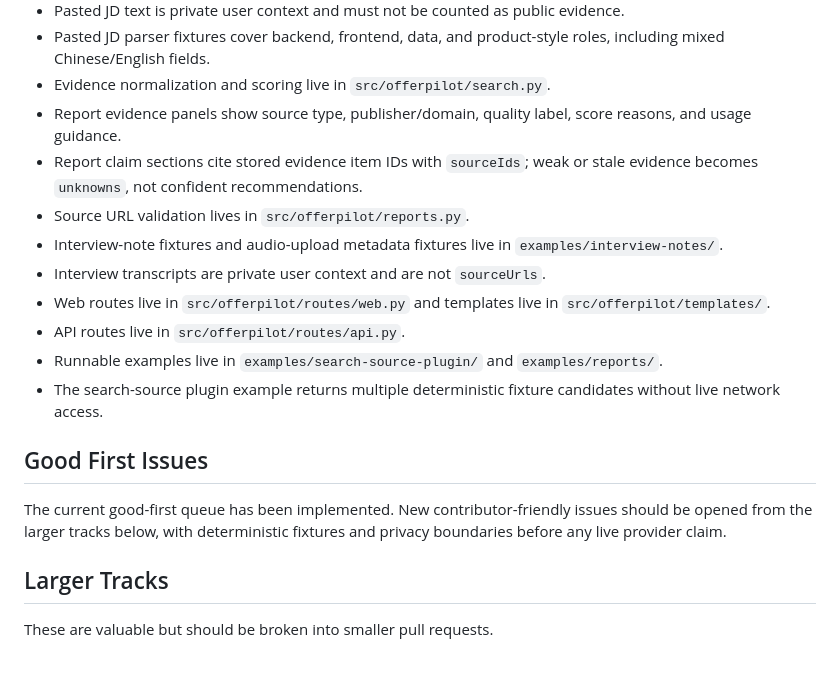
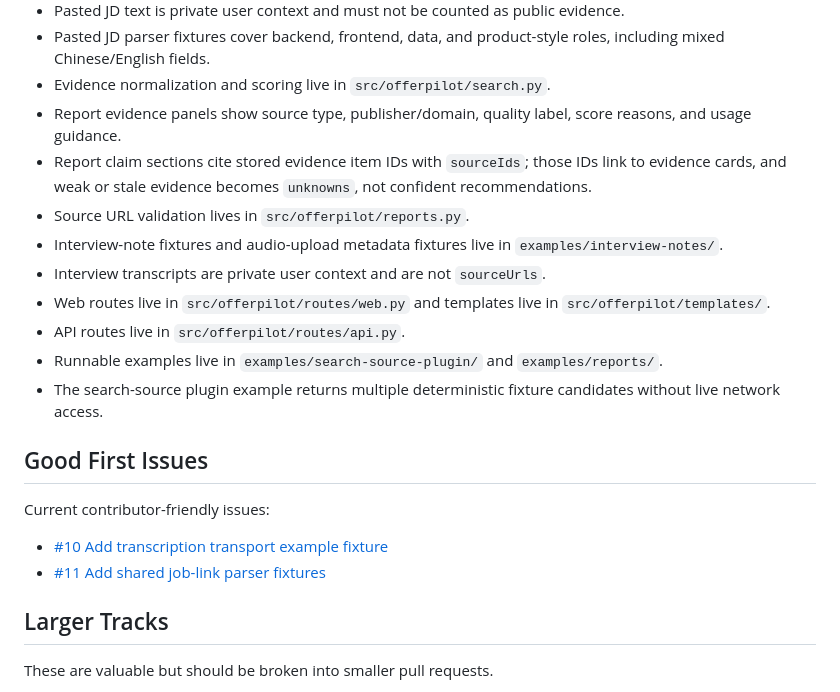
Before and after one commit to Lling0000/awesome-OfferPilot, a Markdown page: docs/roadmap.md, the part around the change. Drawn GitHub-style; blank space fills up the shorter version.

```diff
--- a/docs/roadmap.md
+++ b/docs/roadmap.md
@@ -15,7 +15,7 @@ OfferPilot's public promise is intentionally narrow: a local-first job-search wo
 - Pasted JD parser fixtures cover backend, frontend, data, and product-style roles, including mixed Chinese/English fields.
 - Evidence normalization and scoring live in `src/offerpilot/search.py`.
 - Report evidence panels show source type, publisher/domain, quality label, score reasons, and usage guidance.
-- Report claim sections cite stored evidence item IDs with `sourceIds`; weak or stale evidence becomes `unknowns`, not confident recommendations.
+- Report claim sections cite stored evidence item IDs with `sourceIds`; those IDs link to evidence cards, and weak or stale evidence becomes `unknowns`, not confident recommendations.
 - Source URL validation lives in `src/offerpilot/reports.py`.
 - Interview-note fixtures and audio-upload metadata fixtures live in `examples/interview-notes/`.
 - Interview transcripts are private user context and are not `sourceUrls`.
@@ -26,7 +26,10 @@ OfferPilot's public promise is intentionally narrow: a local-first job-search wo
 
 ## Good First Issues
 
-The current good-first queue has been implemented. New contributor-friendly issues should be opened from the larger tracks below, with deterministic fixtures and privacy boundaries before any live provider claim.
+Current contributor-friendly issues:
+
+- [#10 Add transcription transport example fixture](https://github.com/Lling0000/awesome-OfferPilot/issues/10)
+- [#11 Add shared job-link parser fixtures](https://github.com/Lling0000/awesome-OfferPilot/issues/11)
 
 ## Larger Tracks
 
```
Also changed, not shown: README.md (+5 -2 lines), docs/search-and-evidence.md (+1 -1 lines), assets/screenshots/report.png, 3 other files.
